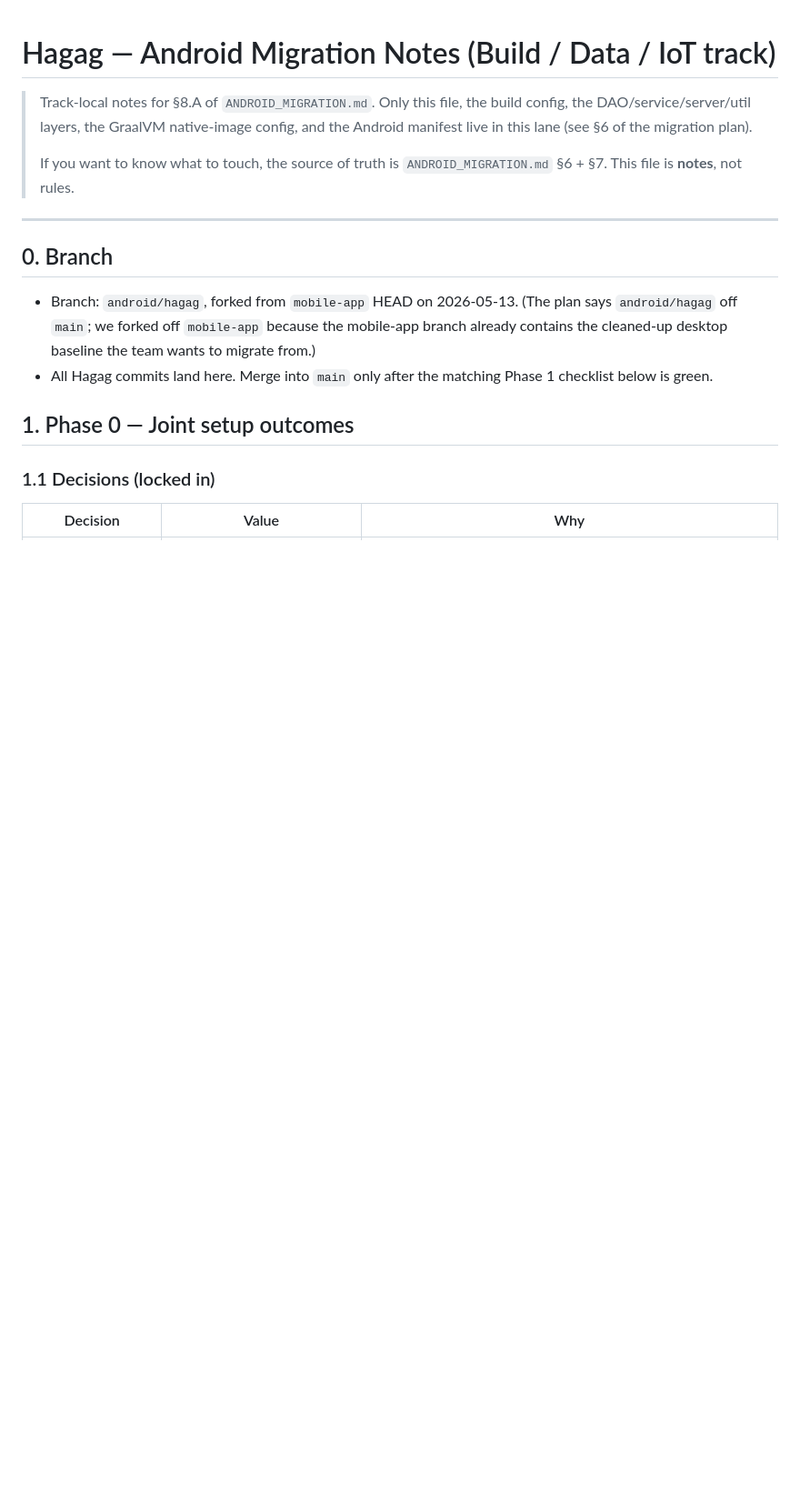
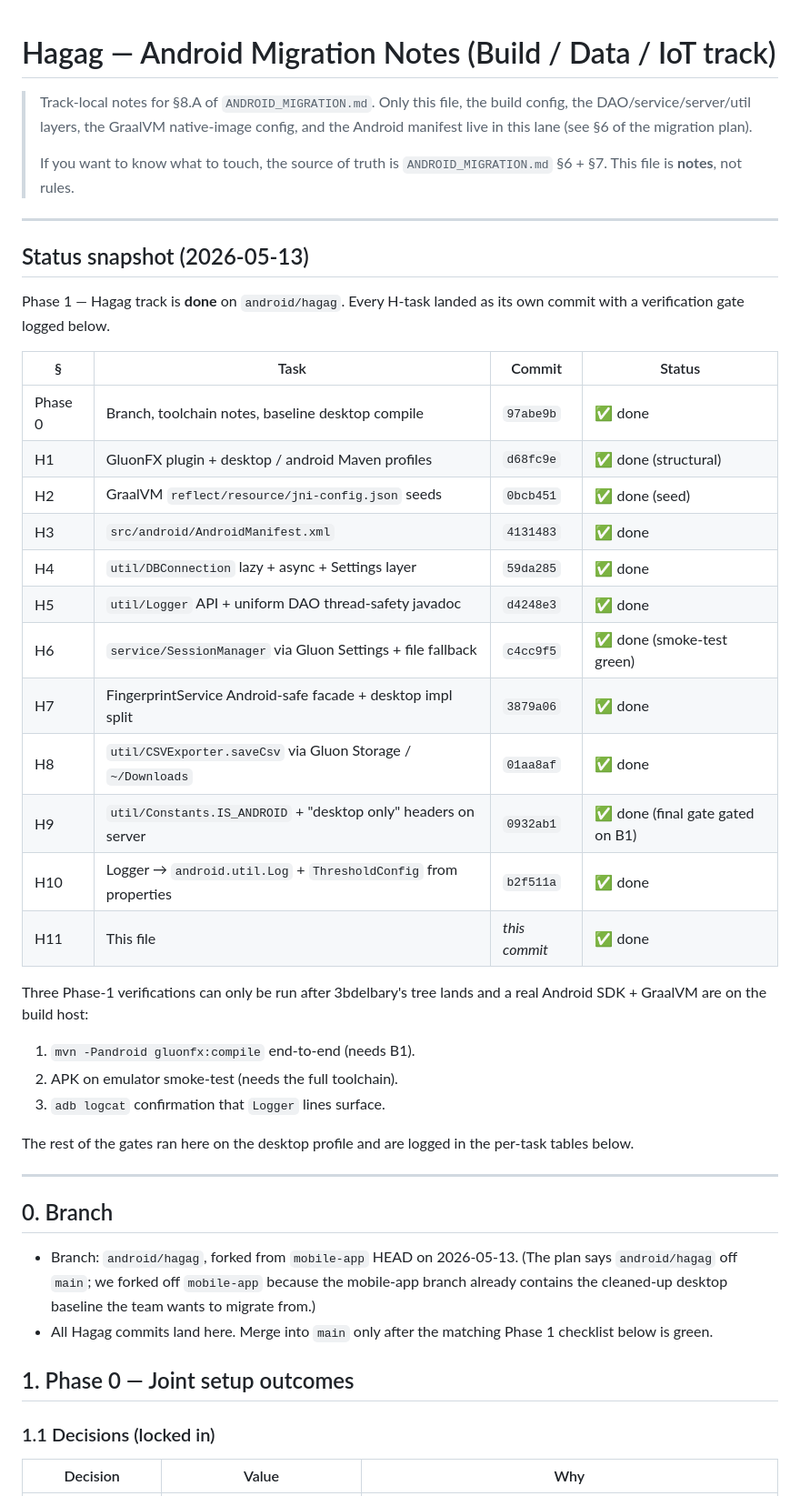
Before and after one commit to GoBloxy/Agrilliant, a Markdown page: docs/MIGRATION_HAGAG.md, the part around one of its changes. Shown at 91% size. Drawn GitHub-style; blank space fills up the shorter version.

```diff
--- a/docs/MIGRATION_HAGAG.md
+++ b/docs/MIGRATION_HAGAG.md
@@ -7,6 +7,37 @@
 >
 > If you want to know what to touch, the source of truth is
 > `ANDROID_MIGRATION.md` §6 + §7. This file is **notes**, not rules.
+
+---
+
+## Status snapshot (2026-05-13)
+
+Phase 1 — Hagag track is **done** on `android/hagag`. Every H-task
+landed as its own commit with a verification gate logged below.
+
+| §     | Task                                                            | Commit      | Status |
+|-------|-----------------------------------------------------------------|-------------|--------|
+| Phase 0 | Branch, toolchain notes, baseline desktop compile              | `97abe9b`   | ✅ done |
+| H1    | GluonFX plugin + desktop / android Maven profiles              | `d68fc9e`   | ✅ done (structural) |
+| H2    | GraalVM `reflect/resource/jni-config.json` seeds               | `0bcb451`   | ✅ done (seed) |
+| H3    | `src/android/AndroidManifest.xml`                              | `4131483`   | ✅ done |
+| H4    | `util/DBConnection` lazy + async + Settings layer              | `59da285`   | ✅ done |
+| H5    | `util/Logger` API + uniform DAO thread-safety javadoc          | `d4248e3`   | ✅ done |
+| H6    | `service/SessionManager` via Gluon Settings + file fallback    | `c4cc9f5`   | ✅ done (smoke-test green) |
+| H7    | FingerprintService Android-safe facade + desktop impl split    | `3879a06`   | ✅ done |
+| H8    | `util/CSVExporter.saveCsv` via Gluon Storage / `~/Downloads`   | `01aa8af`   | ✅ done |
+| H9    | `util/Constants.IS_ANDROID` + "desktop only" headers on server | `0932ab1`   | ✅ done (final gate gated on B1) |
+| H10   | Logger → `android.util.Log` + `ThresholdConfig` from properties| `b2f511a`   | ✅ done |
+| H11   | This file                                                       | _this commit_ | ✅ done |
+
+Three Phase-1 verifications can only be run after 3bdelbary's tree
+lands and a real Android SDK + GraalVM are on the build host:
+1. `mvn -Pandroid gluonfx:compile` end-to-end (needs B1).
+2. APK on emulator smoke-test (needs the full toolchain).
+3. `adb logcat` confirmation that `Logger` lines surface.
+
+The rest of the gates ran here on the desktop profile and are
+logged in the per-task tables below.
 
 ---
 
```
Also changed, not shown: other parts of docs/MIGRATION_HAGAG.md (+65 -5 lines).
